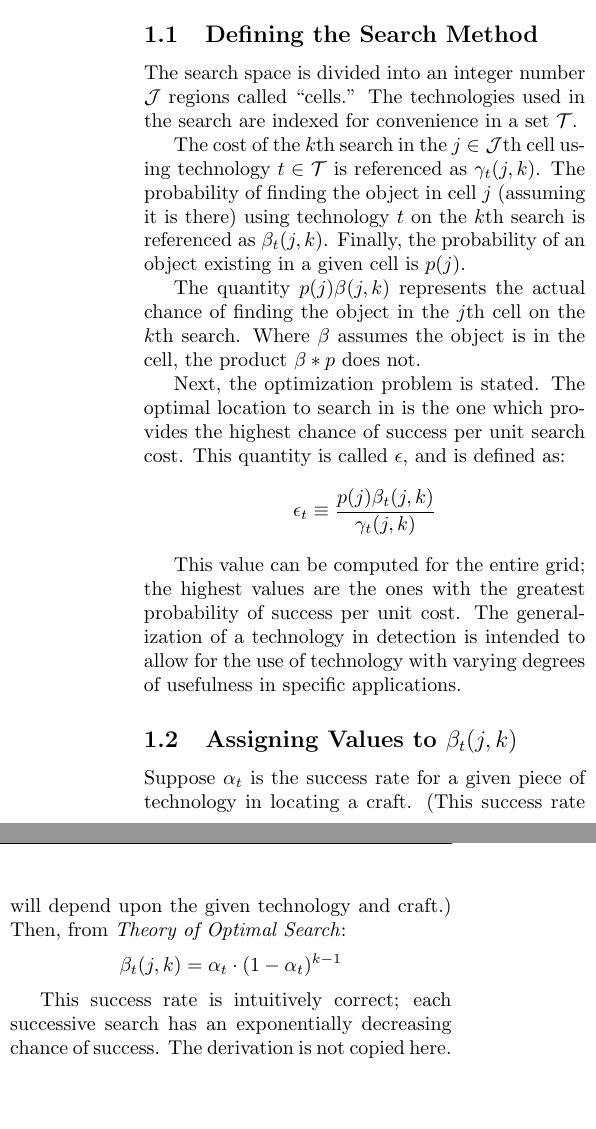
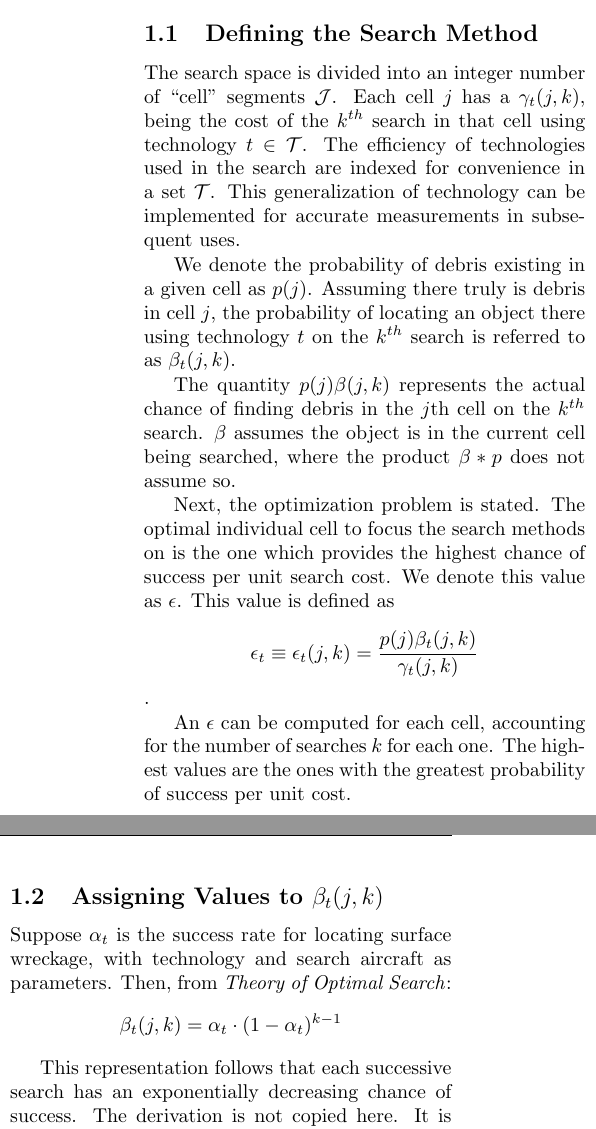
Before and after one commit to kestrelite/comap15, a LaTeX document (latex/Optimal search summary.tex): two parts of the columns of page 2 of 3, joined at a grey line, cut so that both start at the same text, the shorter picture padded with empty space. Compiled offline with pdfLaTeX.

Commit message:
LaTeX updated

```diff
--- a/latex/Optimal search summary.tex
+++ b/latex/Optimal search summary.tex
@@ -61,22 +61,22 @@ The discrete-effort method of Lawrence Stone's \textit{Theory of Optimal Search}
 
 \subsection{Defining the Search Method}
 
-The search space is divided into an integer number $\mathcal{J}$ regions called ``cells.'' The technologies used in the search are indexed for convenience in a set $\mathcal{T}$.
+The search space is divided into an integer number of ``cell'' segments $\mathcal{J}$. Each cell $j$ has a $\gamma_t(j,k)$, being the cost of the $k^{th}$ search in that cell using technology $t\in\mathcal{T}$. The efficiency of technologies used in the search are indexed for convenience in a set $\mathcal{T}$. This generalization of technology can be implemented for accurate measurements in subsequent uses.
 
 
-The cost of the $k$th search in the $j\in\mathcal{J}$th cell using technology $t\in\mathcal{T}$ is referenced as $\gamma_t(j,k)$. The probability of finding the object in cell $j$ (assuming it is there) using technology $t$ on the $k$th search is referenced as $\beta_t(j,k)$. Finally, the probability of an object existing in a given cell is $p(j)$.
+We denote the probability of debris existing in a given cell as $p(j)$. Assuming there truly is debris in cell $j$, the probability of locating an object there using technology $t$ on the $k^{th}$ search is referred to as $\beta_t(j,k)$.
 
-The quantity $p(j)\beta(j,k)$ represents the actual chance of finding the object in the $j$th cell on the $k$th search. Where $\beta$ assumes the object is in the cell, the product $\beta * p$ does not.
+The quantity $p(j)\beta(j,k)$ represents the actual chance of finding debris in the $j$th cell on the $k^{th}$ search. $\beta$ assumes the object is in the current cell being searched, where the product $\beta * p$ does not assume so.
 
-Next, the optimization problem is stated. The optimal location to search in is the one which provides the highest chance of success per unit search cost. This quantity is called $\epsilon$, and is defined as: $$\epsilon_t\equiv\frac{p(j)\beta_t(j,k)}{\gamma_t(j,k)}$$
+Next, the optimization problem is stated. The optimal individual cell to focus the search methods on is the one which provides the highest chance of success per unit search cost. We denote this value as $\epsilon$. This value is defined as $$\epsilon_t\equiv\epsilon_t(j,k)=\frac{p(j)\beta_t(j,k)}{\gamma_t(j,k)}$$.
 
-This value can be computed for the entire grid; the highest values are the ones with the greatest probability of success per unit cost. The generalization of a technology in detection is intended to allow for the use of technology with varying degrees of usefulness in specific applications.
+An $\epsilon$ can be computed for each cell, accounting for the number of searches $k$ for each one. The highest values are the ones with the greatest probability of success per unit cost.
 
 \subsection{Assigning Values to $\beta_t(j,k)$}
 
-Suppose $\alpha_t$ is the success rate for a given piece of technology in locating a craft. (This success rate will depend upon the given technology and craft.) Then, from \textit{Theory of Optimal Search}: \[\beta_t(j,k)=\alpha_t\cdot(1-\alpha_t)^{k-1}\]
+Suppose $\alpha_t$ is the success rate for locating surface wreckage, with technology and search aircraft as parameters. Then, from \textit{Theory of Optimal Search}: \[\beta_t(j,k)=\alpha_t\cdot(1-\alpha_t)^{k-1}\]
 
-This success rate is intuitively correct; each successive search has an exponentially decreasing chance of success. The derivation is not copied here. It is worth noting, however, that the $\alpha_t$ value will significantly depend on the technology used and the context within the model is applied.
+This representation follows that each successive search has an exponentially decreasing chance of success. The derivation is not copied here. It is worth noting, however, that the $\alpha_t$ value will significantly depend on the technology used and the context within the model is applied.
 
 \subsection{Cost Functions as Prioritization}
 
```
Also changed, not shown: latex/Optimal search summary.pdf, latex/Optimal search summary.tex (2 more changed lines), 1 other file.
